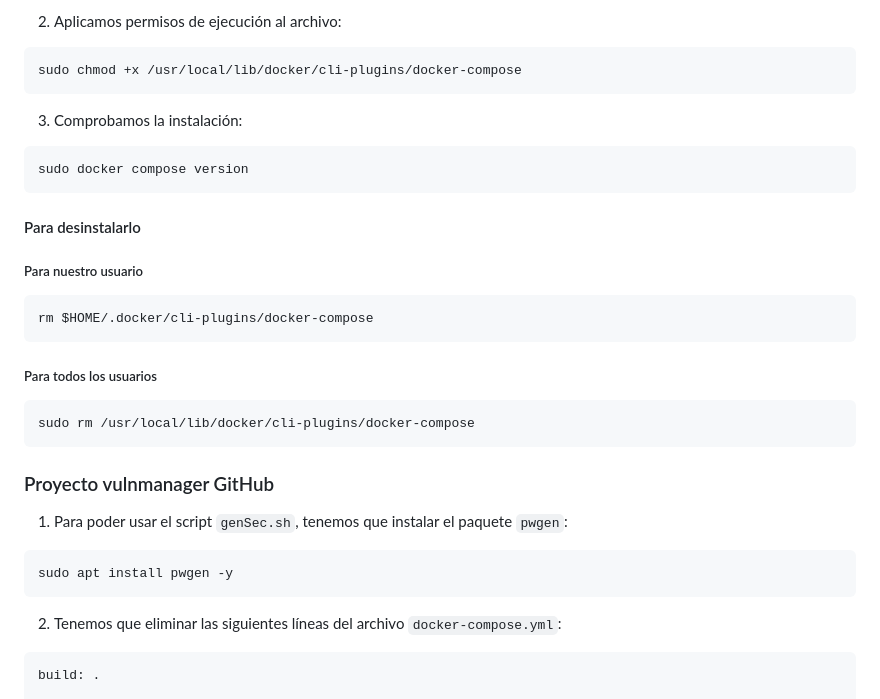
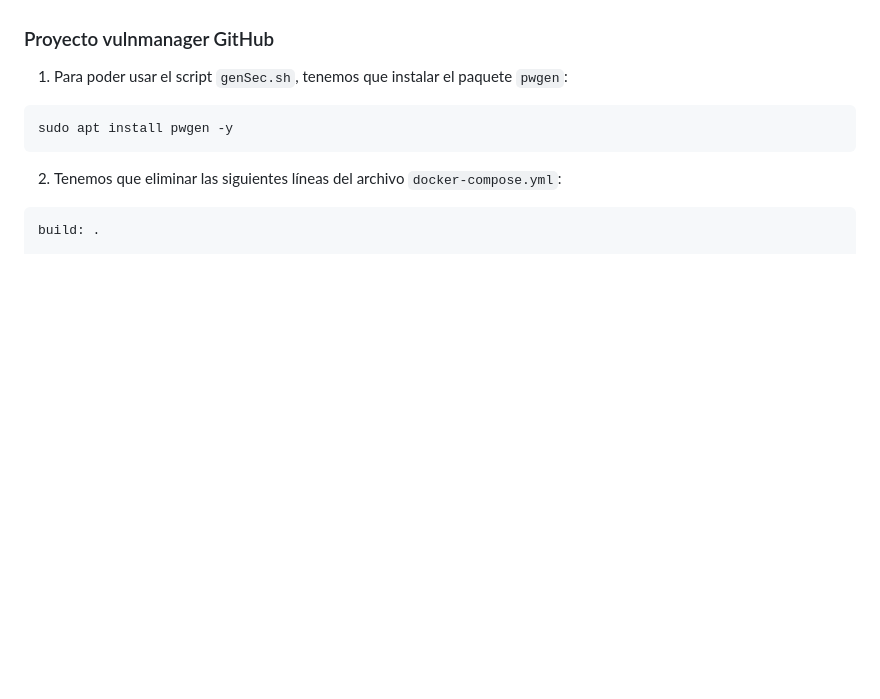
Before and after one commit to Xerezanoo/LanzAudit-Desarrollo, a Markdown page: LanzAudit.md, the part around the change printed below. GitHub-like rendering; blank space fills up the shorter version.

````diff
--- a/LanzAudit.md
+++ b/LanzAudit.md
@@ -58,22 +5,3 @@ $ sudo curl -SL https://github.com/docker/compose/releases/download/v2.32.0/dock
-2. Aplicamos permisos de ejecución al archivo:
-```bash
-sudo chmod +x /usr/local/lib/docker/cli-plugins/docker-compose
-```
-
-3. Comprobamos la instalación:
-```bash
-sudo docker compose version
-```
-
-#### Para desinstalarlo
-##### Para nuestro usuario
-```bash
-rm $HOME/.docker/cli-plugins/docker-compose
-```
-##### Para todos los usuarios
-```bash
-sudo rm /usr/local/lib/docker/cli-plugins/docker-compose
-```
 
 ### Proyecto vulnmanager GitHub
 1. Para poder usar el script `genSec.sh`, tenemos que instalar el paquete `pwgen`:
````
Also changed, not shown: other parts of LanzAudit.md (+0 -53 lines).
